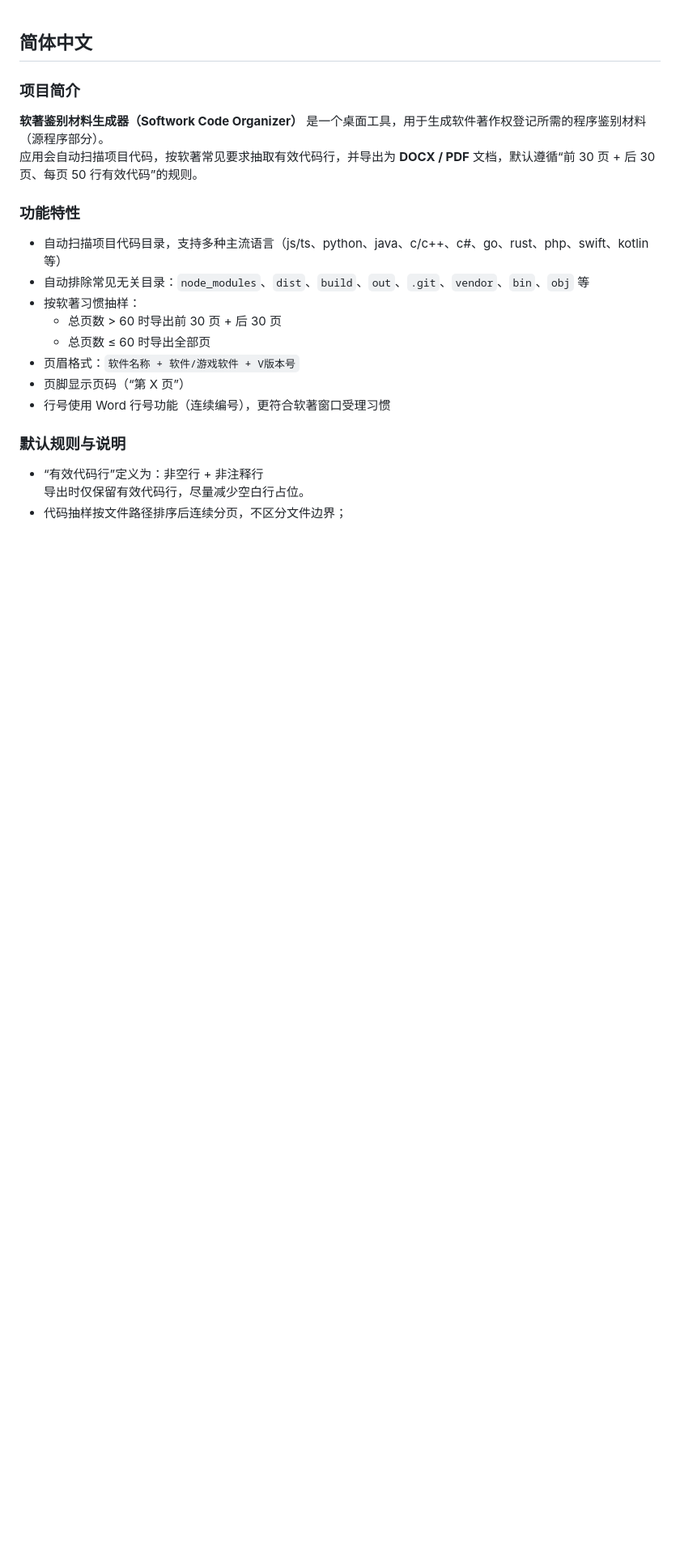
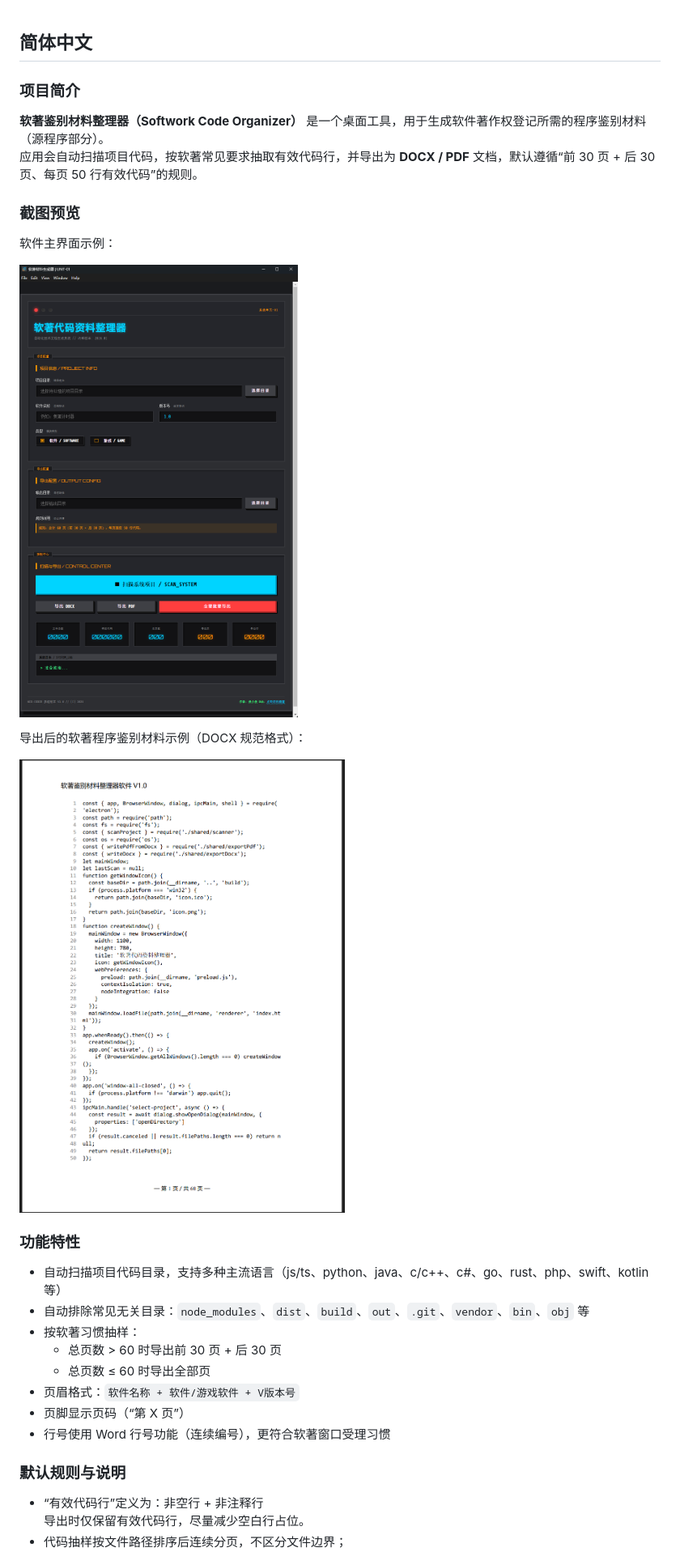
Before and after one commit to itxys/softwork-code-organizer, a Markdown page: README.md, the part around the change printed below. Shown: that part at 81% size. Drawn GitHub-style; pictures changed too: screenshot-app-ui.png (added), screenshot-export-doc.png (added); blank space fills up the shorter version.

Commit message:
docs(README): 更新README文档并添加软件截图
- 添加软件主界面和导出文档的截图
- 完善普通用户的使用方法说明
- 更新项目简介和功能描述
- 补充多平台打包说明

```diff
--- a/README.md
+++ b/README.md
@@ -2,8 +2,18 @@
 
 ### 项目简介
 
-**软著鉴别材料生成器（Softwork Code Organizer）** 是一个桌面工具，用于生成软件著作权登记所需的程序鉴别材料（源程序部分）。
+**软著鉴别材料整理器（Softwork Code Organizer）** 是一个桌面工具，用于生成软件著作权登记所需的程序鉴别材料（源程序部分）。
 应用会自动扫描项目代码，按软著常见要求抽取有效代码行，并导出为 **DOCX / PDF** 文档，默认遵循“前 30 页 + 后 30 页、每页 50 行有效代码”的规则。
+
+### 截图预览
+
+软件主界面示例：
+
+![软件主界面示例](./screenshot-app-ui.png)
+
+导出后的软著程序鉴别材料示例（DOCX 规范格式）：
+
+![导出文档示例](./screenshot-export-doc.png)
 
 ### 功能特性
 
```
Also changed, not shown: other parts of README.md (+17 -2 lines).
